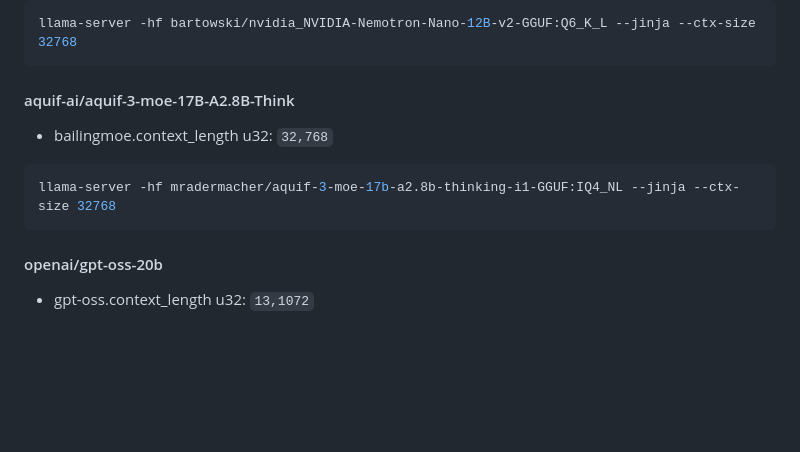
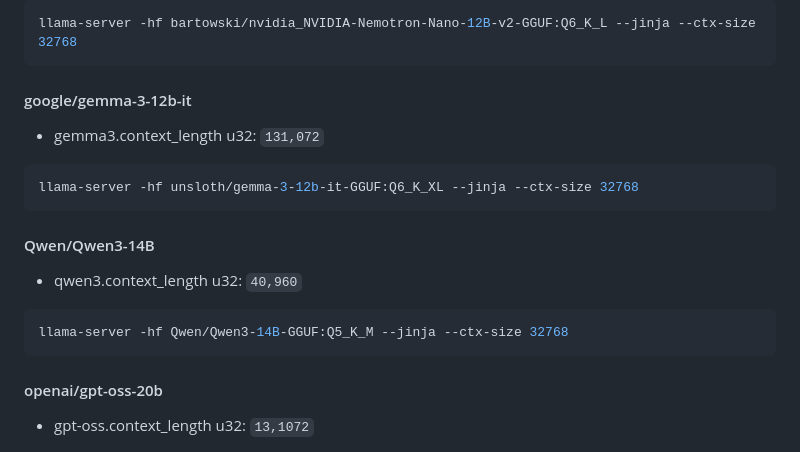
Before and after one commit to high-u/local-llm-gen-benchmark-app, a Markdown page: README.md, the part around the change. Drawn GitHub-style; blank space fills up the shorter version.

Commit message:
モデル変更

````diff
--- a/README.md
+++ b/README.md
@@ -52,12 +52,20 @@ llama-server -hf bartowski/nvidia_NVIDIA-Nemotron-Nano-9B-v2-GGUF:Q8_0 --jinja -
 llama-server -hf bartowski/nvidia_NVIDIA-Nemotron-Nano-12B-v2-GGUF:Q6_K_L --jinja --ctx-size 32768
 ```
 
-#### aquif-ai/aquif-3-moe-17B-A2.8B-Think
+#### google/gemma-3-12b-it
 
-- bailingmoe.context_length u32: `32,768`
+- gemma3.context_length u32: `131,072`
 
 ```bash
-llama-server -hf mradermacher/aquif-3-moe-17b-a2.8b-thinking-i1-GGUF:IQ4_NL --jinja --ctx-size 32768
+llama-server -hf unsloth/gemma-3-12b-it-GGUF:Q6_K_XL --jinja --ctx-size 32768
+```
+
+#### Qwen/Qwen3-14B
+
+- qwen3.context_length u32: `40,960`
+
+```bash
+llama-server -hf Qwen/Qwen3-14B-GGUF:Q5_K_M --jinja --ctx-size 32768
 ```
 
 #### openai/gpt-oss-20b
````
